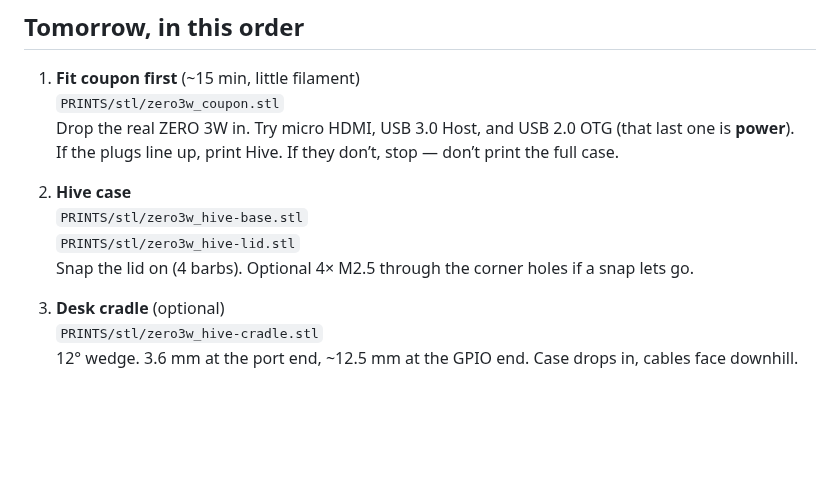
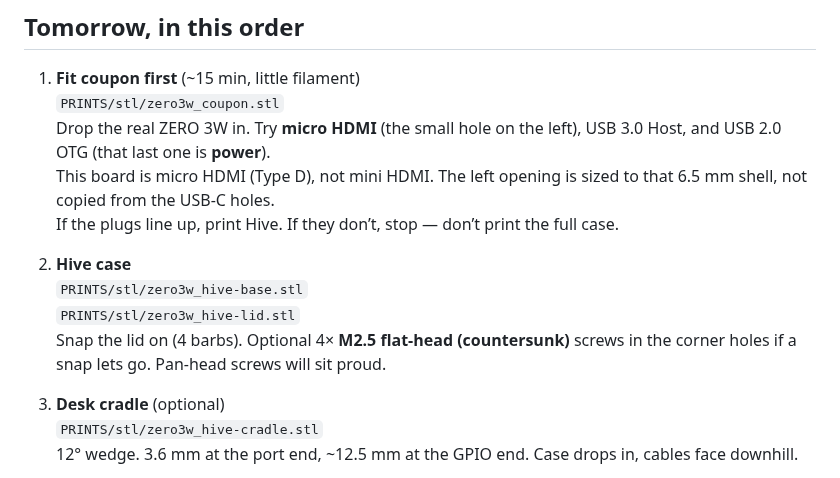
Before and after one commit to MrBeeboh/Atom-Code, a Markdown page: PRINTS/START-HERE.md, the part around the change. Rendered like a GitHub page; blank space fills up the shorter version.

Commit message:
Size micro HDMI to the 6.5 mm shell and countersink the lid
HDMI was padded +3 mm until it matched USB-C. Cut it to the DXF metal
width plus FDM clearance (7.9 x 4.2 mm above the PCB). Add a 90° M2.5
countersink on the Hive lid; tighten the tray lid CSK to the same cone.

Co-authored-by: Newton Kilgore Sightsinger <MrBeeboh@users.noreply.github.com>

```diff
--- a/PRINTS/START-HERE.md
+++ b/PRINTS/START-HERE.md
@@ -10,13 +10,14 @@ The first case in `cad/radxa-zero-3w-case/` is a measured tray: rounded box, hol
 
 1. **Fit coupon first** (~15 min, little filament)
    `PRINTS/stl/zero3w_coupon.stl`
-   Drop the real ZERO 3W in. Try micro HDMI, USB 3.0 Host, and USB 2.0 OTG (that last one is **power**).
+   Drop the real ZERO 3W in. Try **micro HDMI** (the small hole on the left), USB 3.0 Host, and USB 2.0 OTG (that last one is **power**).
+   This board is micro HDMI (Type D), not mini HDMI. The left opening is sized to that 6.5 mm shell, not copied from the USB-C holes.
    If the plugs line up, print Hive. If they don’t, stop — don’t print the full case.
 
 2. **Hive case**
    `PRINTS/stl/zero3w_hive-base.stl`
    `PRINTS/stl/zero3w_hive-lid.stl`
-   Snap the lid on (4 barbs). Optional 4× M2.5 through the corner holes if a snap lets go.
+   Snap the lid on (4 barbs). Optional 4× **M2.5 flat-head (countersunk)** screws in the corner holes if a snap lets go. Pan-head screws will sit proud.
 
 3. **Desk cradle** (optional)
    `PRINTS/stl/zero3w_hive-cradle.stl`
```
Also changed, not shown: PRINTS/preview/coupon.png, PRINTS/preview/hive-assembled.png, PRINTS/preview/hive-lid.png, PRINTS/preview/hive-ports.png, 11 other files.
